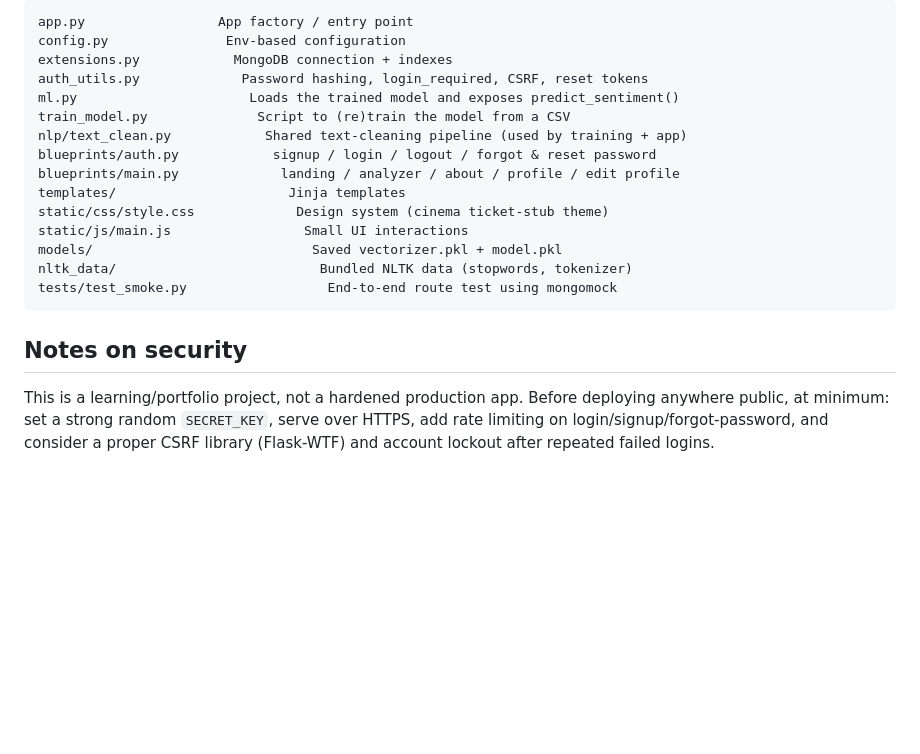
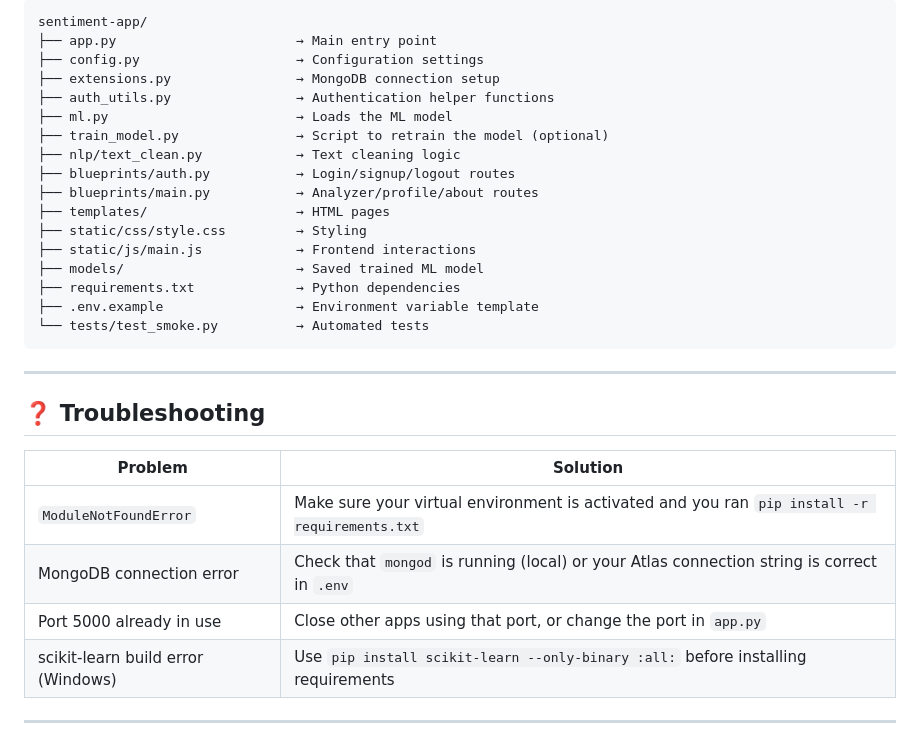
Before and after one commit to Adityasharma-6782/IMDB_Sentiment_Analysis_Complete, a Markdown page: README.md, the part around one of its changes. Rendered like a GitHub page; blank space fills up the shorter version.

````diff
--- a/README.md
+++ b/README.md
@@ -75,26 +161,33 @@ python tests/test_smoke.py
 
 ```
-app.py                 App factory / entry point
-config.py               Env-based configuration
-extensions.py            MongoDB connection + indexes
-auth_utils.py             Password hashing, login_required, CSRF, reset tokens
-ml.py                      Loads the trained model and exposes predict_sentiment()
-train_model.py              Script to (re)train the model from a CSV
-nlp/text_clean.py            Shared text-cleaning pipeline (used by training + app)
-blueprints/auth.py            signup / login / logout / forgot & reset password
-blueprints/main.py             landing / analyzer / about / profile / edit profile
-templates/                      Jinja templates
-static/css/style.css             Design system (cinema ticket-stub theme)
-static/js/main.js                 Small UI interactions
-models/                            Saved vectorizer.pkl + model.pkl
-nltk_data/                          Bundled NLTK data (stopwords, tokenizer)
-tests/test_smoke.py                  End-to-end route test using mongomock
+sentiment-app/
+├── app.py                       → Main entry point
+├── config.py                    → Configuration settings
+├── extensions.py                → MongoDB connection setup
+├── auth_utils.py                → Authentication helper functions
+├── ml.py                        → Loads the ML model
+├── train_model.py               → Script to retrain the model (optional)
+├── nlp/text_clean.py            → Text cleaning logic
+├── blueprints/auth.py           → Login/signup/logout routes
+├── blueprints/main.py           → Analyzer/profile/about routes
+├── templates/                   → HTML pages
+├── static/css/style.css         → Styling
+├── static/js/main.js            → Frontend interactions
+├── models/                      → Saved trained ML model
+├── requirements.txt             → Python dependencies
+├── .env.example                 → Environment variable template
+└── tests/test_smoke.py          → Automated tests
 ```
 
-## Notes on security
+---
 
-This is a learning/portfolio project, not a hardened production app. Before
-deploying anywhere public, at minimum: set a strong random `SECRET_KEY`,
-serve over HTTPS, add rate limiting on login/signup/forgot-password, and
-consider a proper CSRF library (Flask-WTF) and account lockout after repeated
-failed logins.
+## ❓ Troubleshooting
+
+| Problem | Solution |
+|---|---|
+| `ModuleNotFoundError` | Make sure your virtual environment is activated and you ran `pip install -r requirements.txt` |
+| MongoDB connection error | Check that `mongod` is running (local) or your Atlas connection string is correct in `.env` |
+| Port 5000 already in use | Close other apps using that port, or change the port in `app.py` |
+| scikit-learn build error (Windows) | Use `pip install scikit-learn --only-binary :all:` before installing requirements |
+
+---
````
Also changed, not shown: other parts of README.md (+134 -48 lines).
